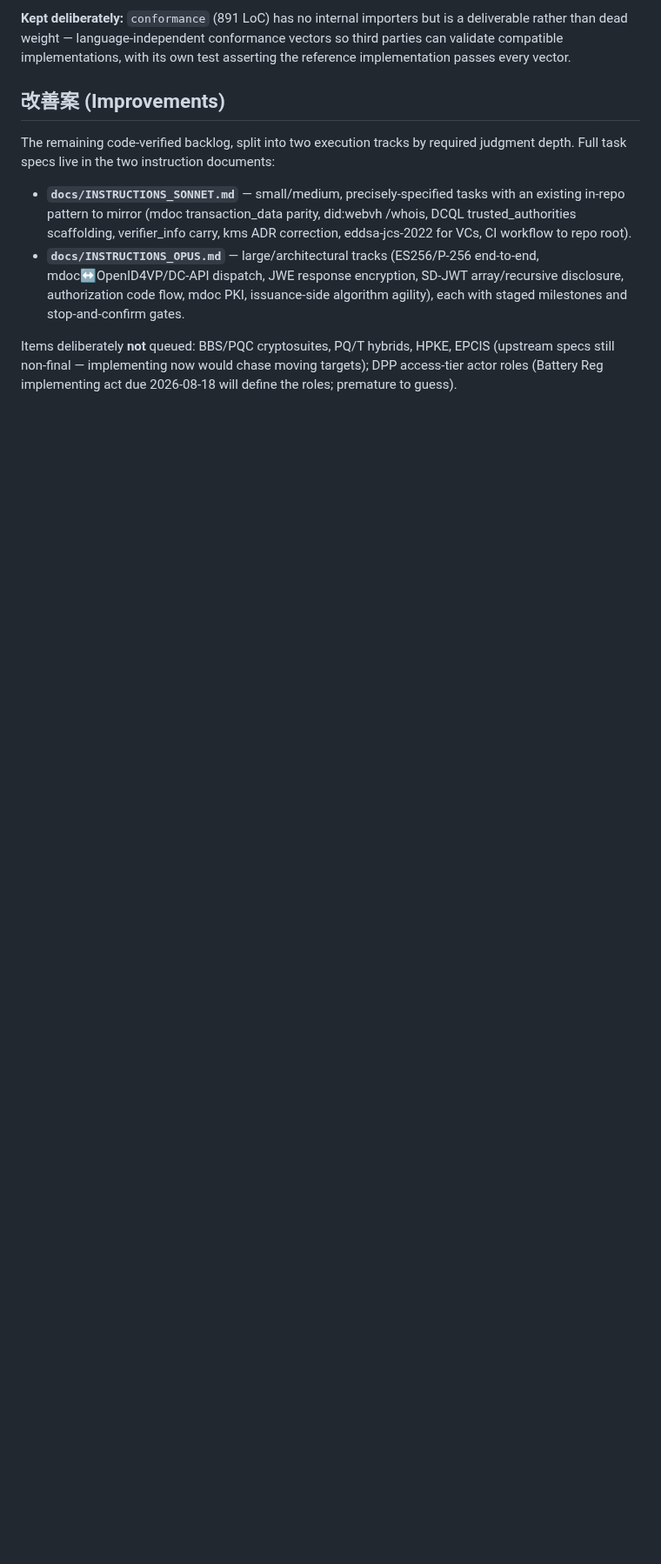
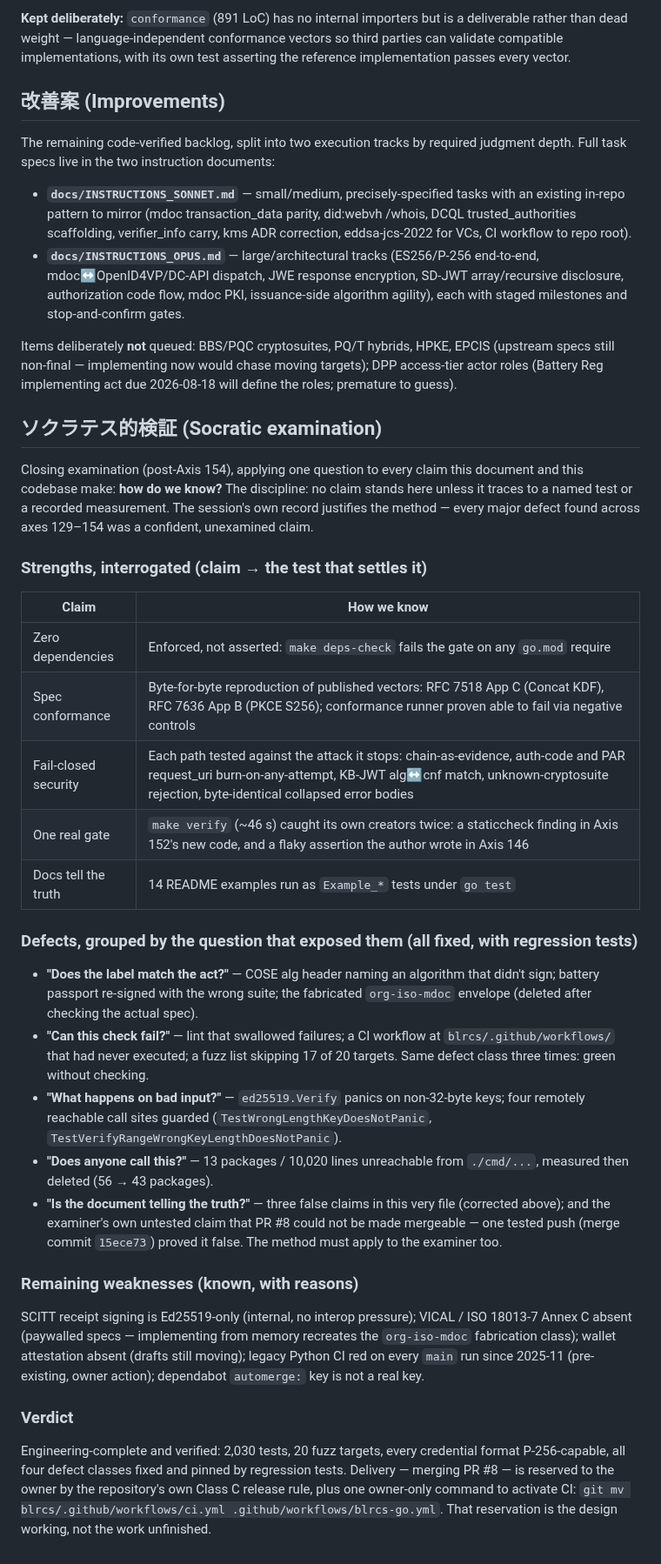
Before and after one commit to shizukutanaka/BLNCS, a Markdown page: blrcs/docs/PRODUCT_ASSESSMENT.md, the part around the change. Shown at 87% size. GitHub-like rendering; blank space fills up the shorter version.

Commit message:
docs: add Socratic examination section to product assessment
Closing examination applying one question to every claim: how do we
know? Strengths paired with the tests that settle them, defects grouped
by the question that exposed them, remaining weaknesses with reasons,
and the completion verdict. No claim without a named test or recorded
measurement.

Co-Authored-By: Claude Opus 4.8 <noreply@anthropic.com>
Claude-Session: https://claude.ai/code/session_01Wqro1c11kHdta47zUKUr2h

```diff
--- a/blrcs/docs/PRODUCT_ASSESSMENT.md
+++ b/blrcs/docs/PRODUCT_ASSESSMENT.md
@@ -263,3 +263,56 @@ Items deliberately **not** queued: BBS/PQC cryptosuites, PQ/T hybrids, HPKE,
 EPCIS (upstream specs still non-final — implementing now would chase moving
 targets); DPP access-tier actor roles (Battery Reg implementing act due
 2026-08-18 will define the roles; premature to guess).
+
+## ソクラテス的検証 (Socratic examination)
+
+Closing examination (post-Axis 154), applying one question to every claim this
+document and this codebase make: **how do we know?** The discipline: no claim
+stands here unless it traces to a named test or a recorded measurement. The
+session's own record justifies the method — every major defect found across
+axes 129–154 was a confident, unexamined claim.
+
+### Strengths, interrogated (claim → the test that settles it)
+
+| Claim | How we know |
+|---|---|
+| Zero dependencies | Enforced, not asserted: `make deps-check` fails the gate on any `go.mod` require |
+| Spec conformance | Byte-for-byte reproduction of published vectors: RFC 7518 App C (Concat KDF), RFC 7636 App B (PKCE S256); conformance runner proven able to fail via negative controls |
+| Fail-closed security | Each path tested against the attack it stops: chain-as-evidence, auth-code and PAR request_uri burn-on-any-attempt, KB-JWT alg↔cnf match, unknown-cryptosuite rejection, byte-identical collapsed error bodies |
+| One real gate | `make verify` (~46 s) caught its own creators twice: a staticcheck finding in Axis 152's new code, and a flaky assertion the author wrote in Axis 146 |
+| Docs tell the truth | 14 README examples run as `Example_*` tests under `go test` |
+
+### Defects, grouped by the question that exposed them (all fixed, with regression tests)
+
+- **"Does the label match the act?"** — COSE alg header naming an algorithm
+  that didn't sign; battery passport re-signed with the wrong suite; the
+  fabricated `org-iso-mdoc` envelope (deleted after checking the actual spec).
+- **"Can this check fail?"** — lint that swallowed failures; a CI workflow at
+  `blrcs/.github/workflows/` that had never executed; a fuzz list skipping
+  17 of 20 targets. Same defect class three times: green without checking.
+- **"What happens on bad input?"** — `ed25519.Verify` panics on non-32-byte
+  keys; four remotely reachable call sites guarded
+  (`TestWrongLengthKeyDoesNotPanic`, `TestVerifyRangeWrongKeyLengthDoesNotPanic`).
+- **"Does anyone call this?"** — 13 packages / 10,020 lines unreachable from
+  `./cmd/...`, measured then deleted (56 → 43 packages).
+- **"Is the document telling the truth?"** — three false claims in this very
+  file (corrected above); and the examiner's own untested claim that PR #8
+  could not be made mergeable — one tested push (merge commit `15ece73`)
+  proved it false. The method must apply to the examiner too.
+
+### Remaining weaknesses (known, with reasons)
+
+SCITT receipt signing is Ed25519-only (internal, no interop pressure);
+VICAL / ISO 18013-7 Annex C absent (paywalled specs — implementing from memory
+recreates the `org-iso-mdoc` fabrication class); wallet attestation absent
+(drafts still moving); legacy Python CI red on every `main` run since 2025-11
+(pre-existing, owner action); dependabot `automerge:` key is not a real key.
+
+### Verdict
+
+Engineering-complete and verified: 2,030 tests, 20 fuzz targets, every
+credential format P-256-capable, all four defect classes fixed and pinned by
+regression tests. Delivery — merging PR #8 — is reserved to the owner by the
+repository's own Class C release rule, plus one owner-only command to activate
+CI: `git mv blrcs/.github/workflows/ci.yml .github/workflows/blrcs-go.yml`.
+That reservation is the design working, not the work unfinished.
```
